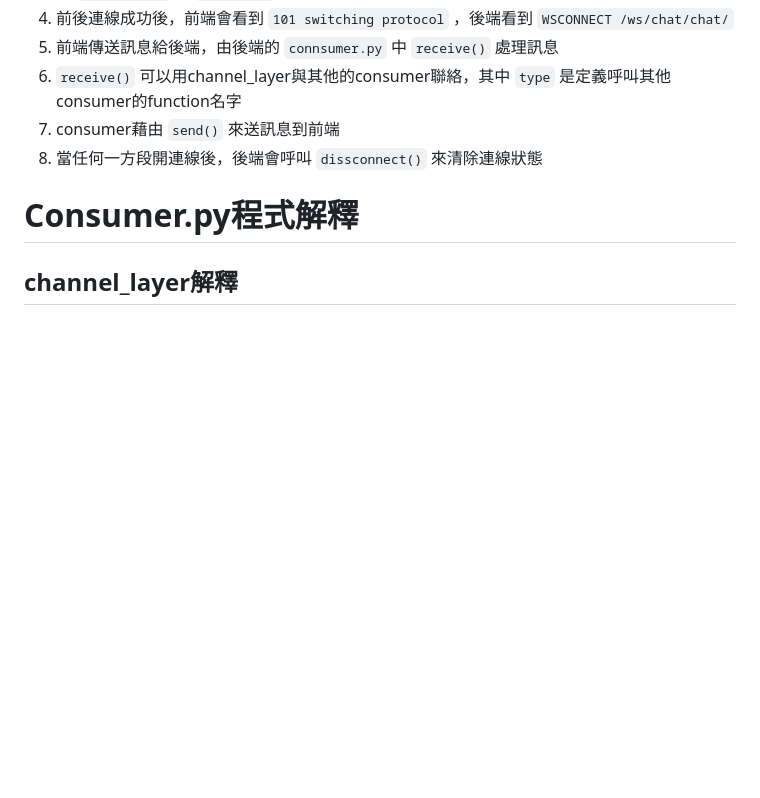
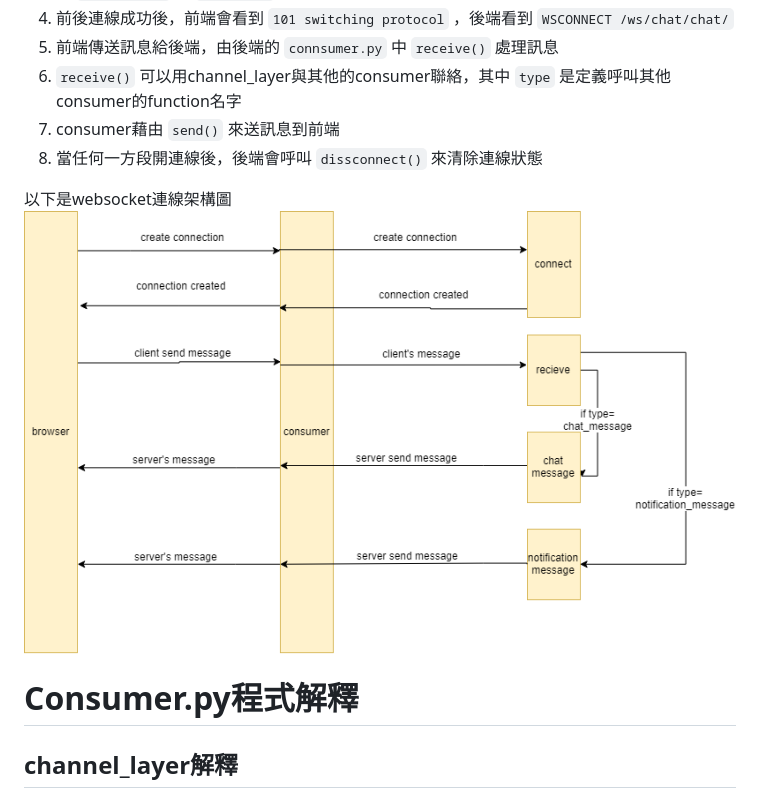
Before and after one commit to fdfdd12345628/summer_dbse, a Markdown page: docs/consumer.md, the part around the change. Rendered like a GitHub page; pictures changed too: docs/consumer.png (added); blank space fills up the shorter version.

Commit message:
add websocket architecture

```diff
--- a/docs/consumer.md
+++ b/docs/consumer.md
@@ -8,6 +8,8 @@
 7. consumer藉由 `send()` 來送訊息到前端
 8. 當任何一方段開連線後，後端會呼叫 `dissconnect()` 來清除連線狀態
 
+以下是websocket連線架構圖
+![websocket](consumer.png)
 # Consumer.py程式解釋
 
 ## channel_layer解釋
```
